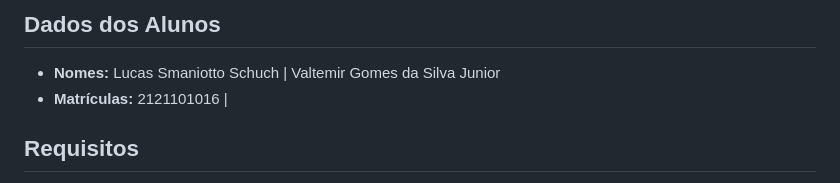
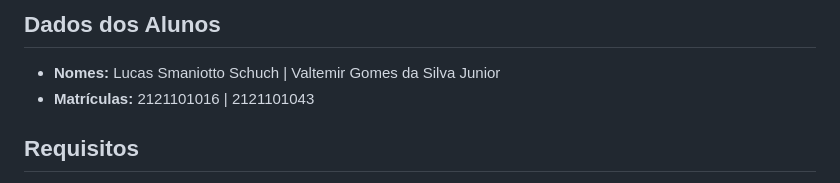
Before and after one commit to lucassmaniotto/CG-TrabalhoFinal, a Markdown page: README.md, the part around the change. Drawn GitHub-style.

Commit message:
docs: add matricula valtemir

```diff
--- a/README.md
+++ b/README.md
@@ -5,7 +5,7 @@ Criação de um cenário 3D interativo utilizando Three.js, com controle de pers
 
 ## Dados dos Alunos
 - **Nomes:** Lucas Smaniotto Schuch | Valtemir Gomes da Silva Junior
-- **Matrículas:** 2121101016 |
+- **Matrículas:** 2121101016 | 2121101043
 
 ## Requisitos
 O trabalho final deverá ser entregue, assim como os demais, por meio de um link compartilhado no Google Drive. A pasta ou repositório obrigatoriamente deverá ter o nome “FINAL”. Considerando que este trabalho terá um prazo maior de desenvolvimento (duas semanas), não serão aceitos trabalhos que consistam apenas em adaptações triviais de exemplos apresentados em aula — como, por exemplo, alterar a animação do T6 e entregá-la como trabalho final.
```
